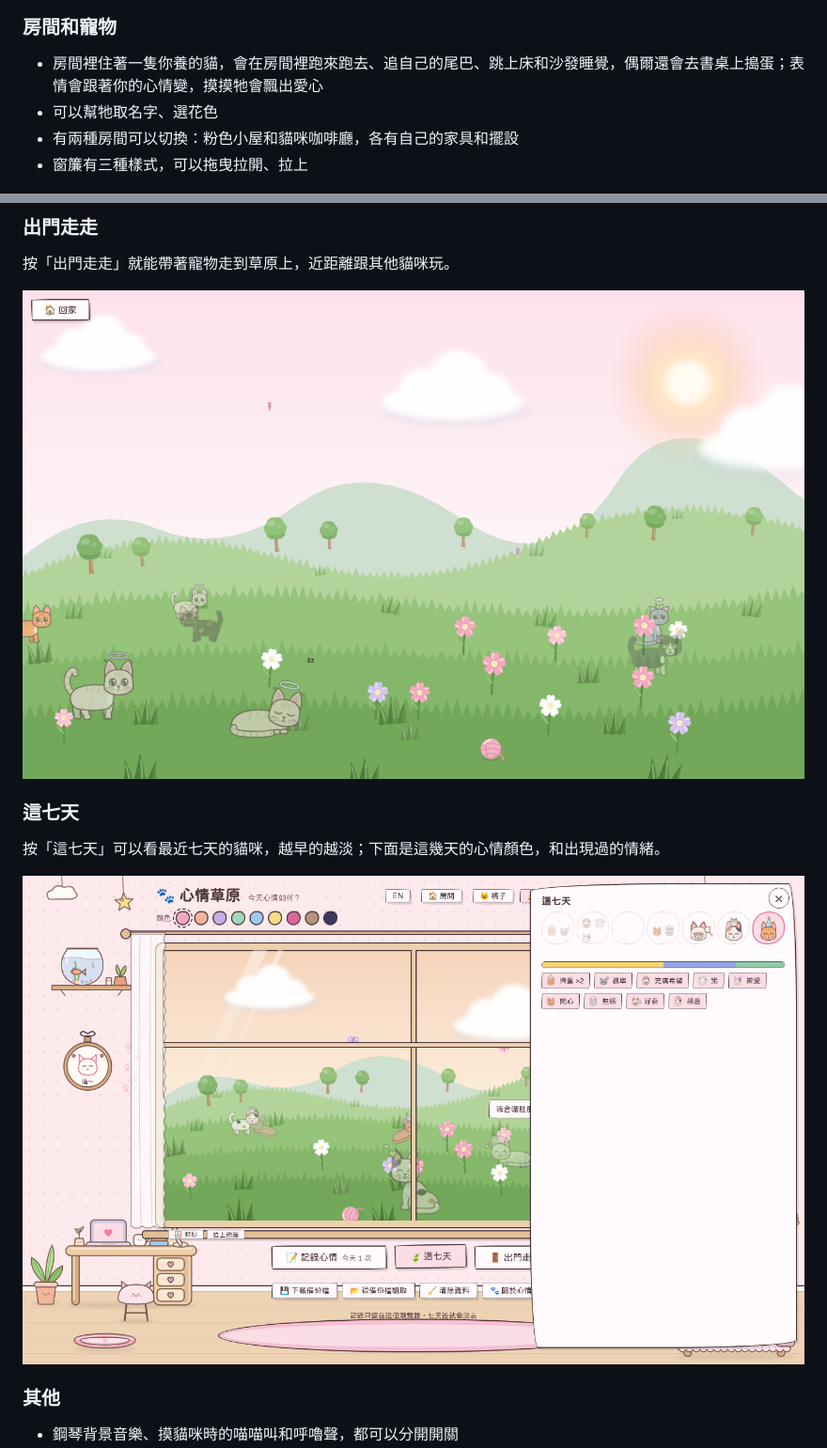
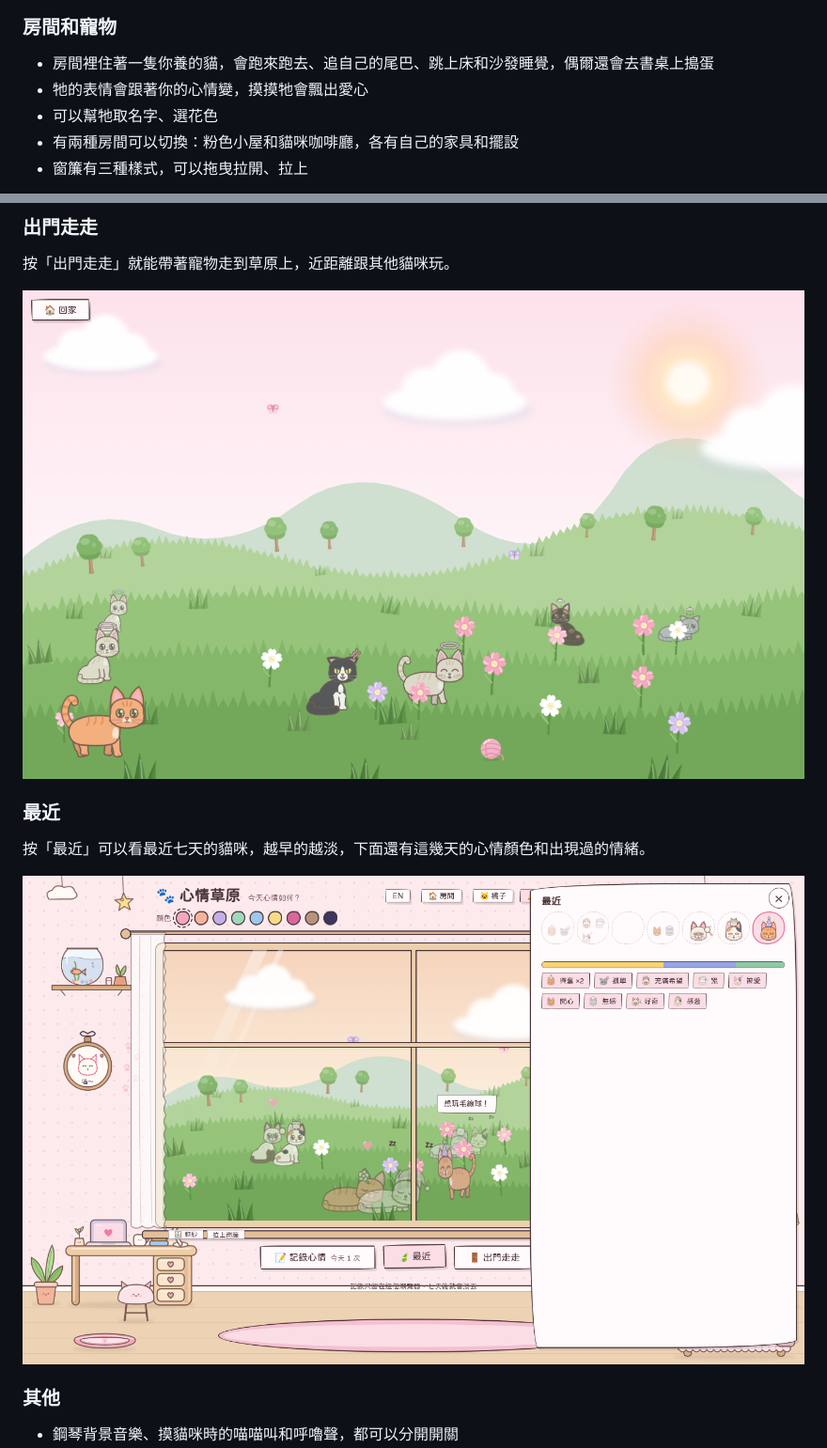
Before and after one commit to ruby510054/meow, a Markdown page: README.md, 2 parts joined by grey strips. Shown: that part at 94% size. Drawn GitHub-style; pictures changed too: docs/calendar.png, docs/outside.png.

```diff
--- a/README.md
+++ b/README.md
@@ -56,7 +50,8 @@
 ![所有情緒的配件](docs/accessories.png)
 
 ### 房間和寵物
-- 房間裡住著一隻你養的貓，會在房間裡跑來跑去、追自己的尾巴、跳上床和沙發睡覺，偶爾還會去書桌上搗蛋；表情會跟著你的心情變，摸摸牠會飄出愛心
+- 房間裡住著一隻你養的貓，會跑來跑去、追自己的尾巴、跳上床和沙發睡覺，偶爾還會去書桌上搗蛋
+- 牠的表情會跟著你的心情變，摸摸牠會飄出愛心
 - 可以幫牠取名字、選花色
 - 有兩種房間可以切換：粉色小屋和貓咪咖啡廳，各有自己的家具和擺設
 - 窗簾有三種樣式，可以拖曳拉開、拉上
@@ -70,6 +65,6 @@
 
 ![出門走走：寵物跟著一起到草原上](docs/outside.png)
 
-### 這七天
-按「這七天」可以看最近七天的貓咪，越早的越淡；下面是這幾天的心情顏色，和出現過的情緒。
+### 最近
+按「最近」可以看最近七天的貓咪，越早的越淡，下面還有這幾天的心情顏色和出現過的情緒。
 
```
Also changed, not shown: other parts of README.md (+7 -17 lines), README.en.md (+11 -20 lines), docs/main.png, docs/phone.png, docs/record.png, docs/weather.png, 1 other file.
